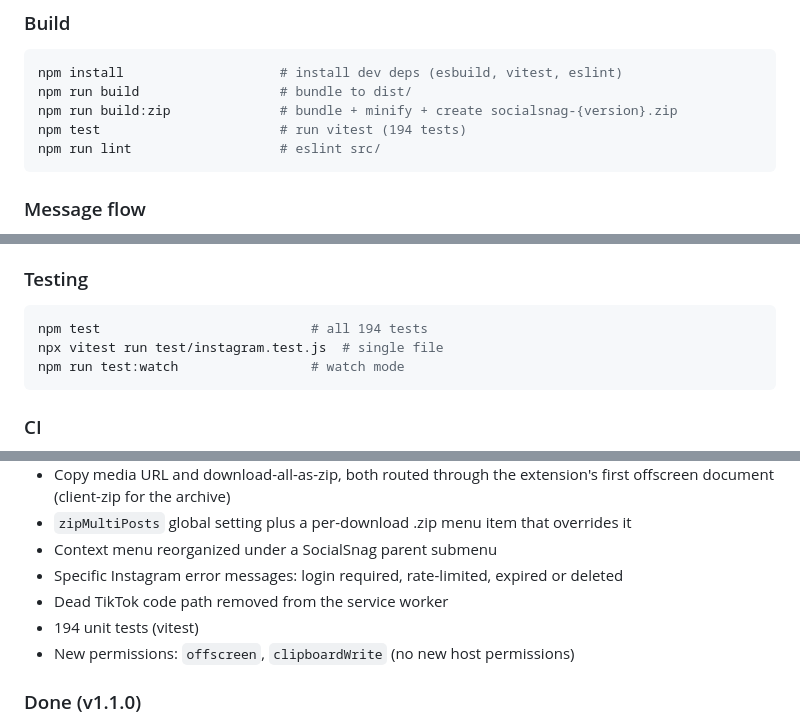
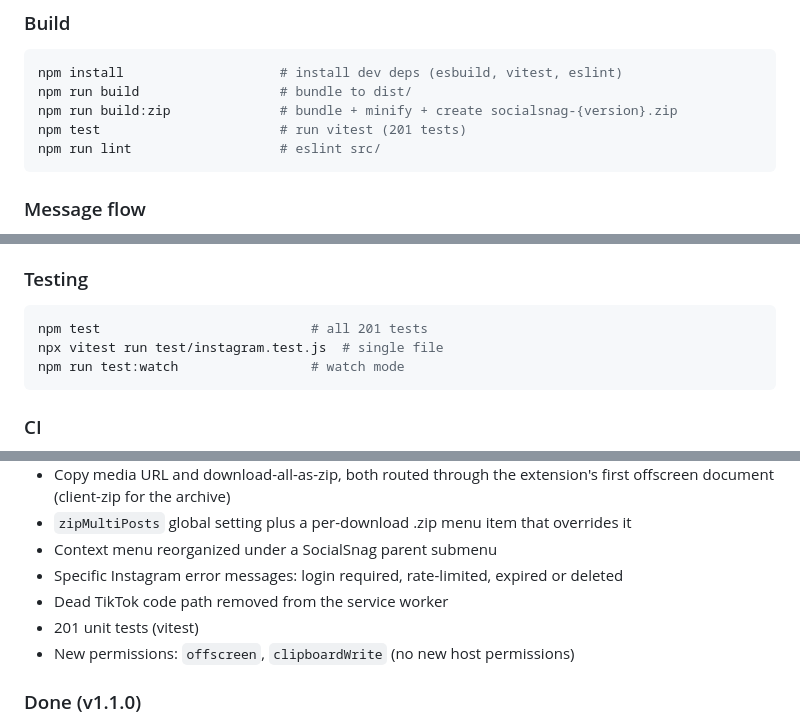
Before and after one commit to jamditis/socialsnag, a Markdown page: CLAUDE.md, 3 parts joined by grey strips. GitHub-like rendering.

Commit message:
docs: correct test count to 201 after review-round additions

````diff
--- a/CLAUDE.md
+++ b/CLAUDE.md
@@ -38,7 +38,7 @@ src/
 npm install                    # install dev deps (esbuild, vitest, eslint)
 npm run build                  # bundle to dist/
 npm run build:zip              # bundle + minify + create socialsnag-{version}.zip
-npm test                       # run vitest (194 tests)
+npm test                       # run vitest (201 tests)
 npm run lint                   # eslint src/
 ```
 
@@ -119,7 +119,7 @@ Instagram, Twitter/X, Facebook, Bluesky.
 
 ### Testing
 ```bash
-npm test                           # all 194 tests
+npm test                           # all 201 tests
 npx vitest run test/instagram.test.js  # single file
 npm run test:watch                 # watch mode
 ```
@@ -148,7 +148,7 @@ This works without advanced mode (webRequest) enabled.
 - Context menu reorganized under a SocialSnag parent submenu
 - Specific Instagram error messages: login required, rate-limited, expired or deleted
 - Dead TikTok code path removed from the service worker
-- 194 unit tests (vitest)
+- 201 unit tests (vitest)
 - New permissions: `offscreen`, `clipboardWrite` (no new host permissions)
 
 ### Done (v1.1.0)
````
